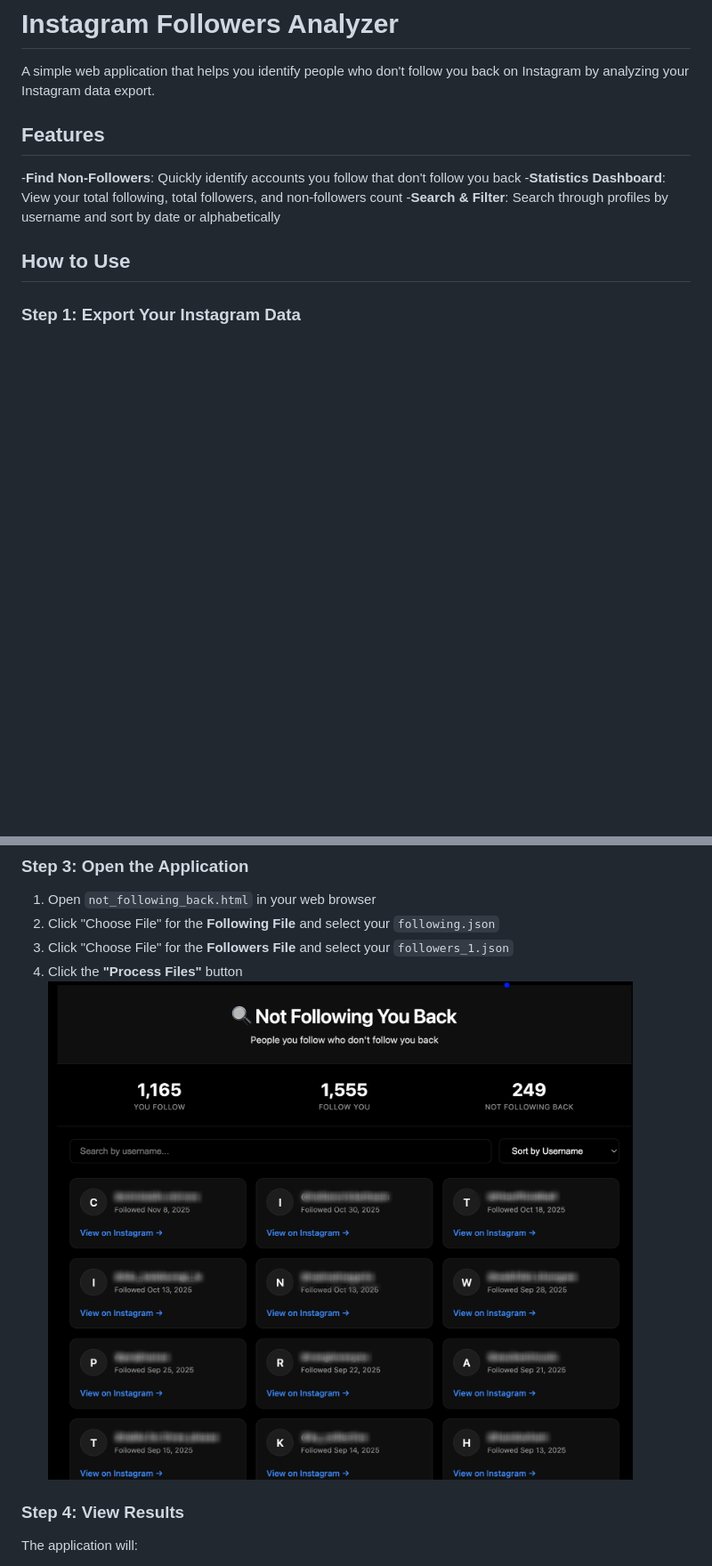
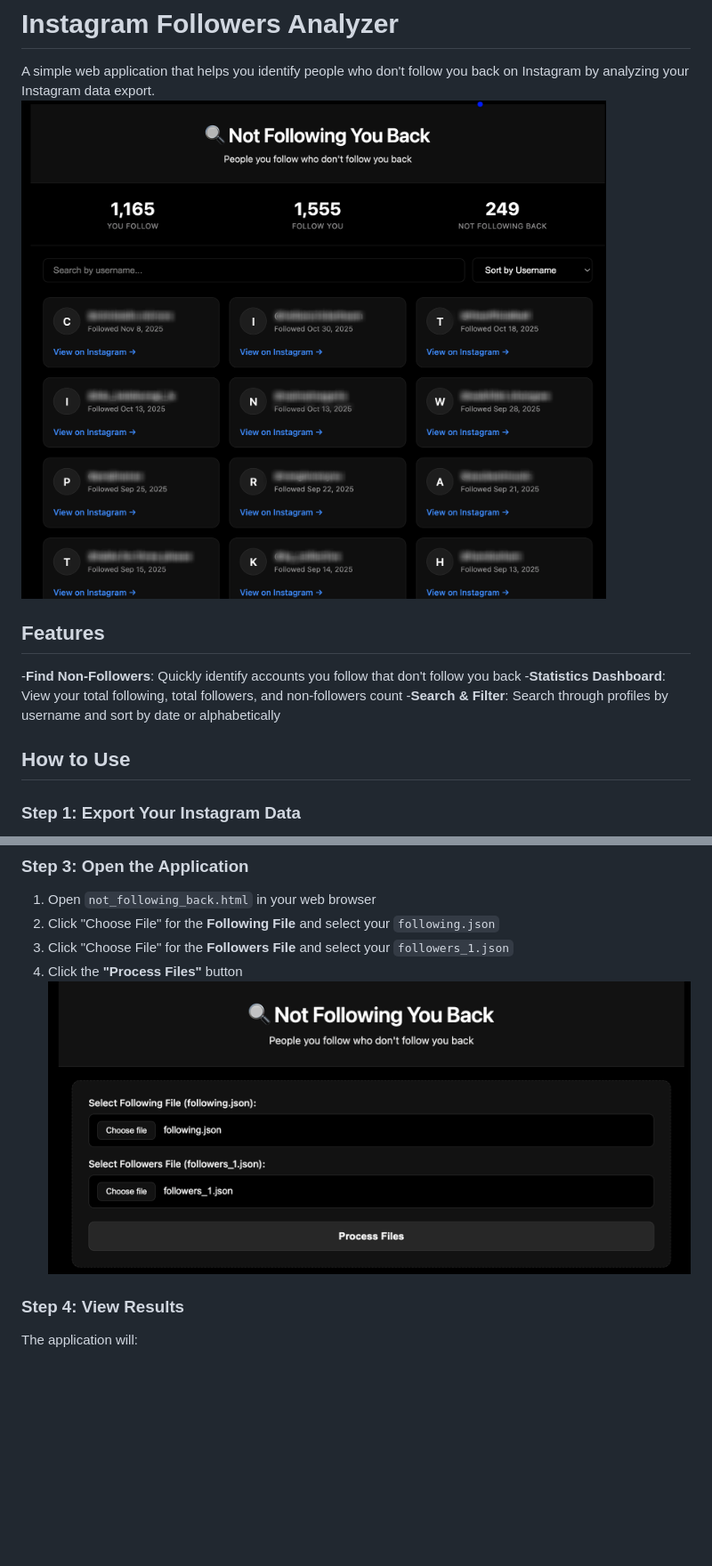
Before and after one commit to aakashgangji/InstagramFollowersAnalyzer, a Markdown page: README.md, 2 parts joined by grey strips. Shown: that part at 89% size. Rendered like a GitHub page; pictures changed too: Screenshots/4.png (added); blank space fills up the shorter version.

```diff
--- a/README.md
+++ b/README.md
@@ -1,6 +1,7 @@
 # Instagram Followers Analyzer
 
 A simple web application that helps you identify people who don't follow you back on Instagram by analyzing your Instagram data export.
+   ![Export Information](Screenshots/3.png)
 
 ## Features
 
@@ -33,7 +34,7 @@ You'll need these two files from your Instagram data export:
 2. Click "Choose File" for the **Following File** and select your `following.json`
 3. Click "Choose File" for the **Followers File** and select your `followers_1.json`
 4. Click the **"Process Files"** button
-   ![Export Information](Screenshots/3.png)
+   ![Export Information](Screenshots/4.png)
 
 ### Step 4: View Results
 
```
